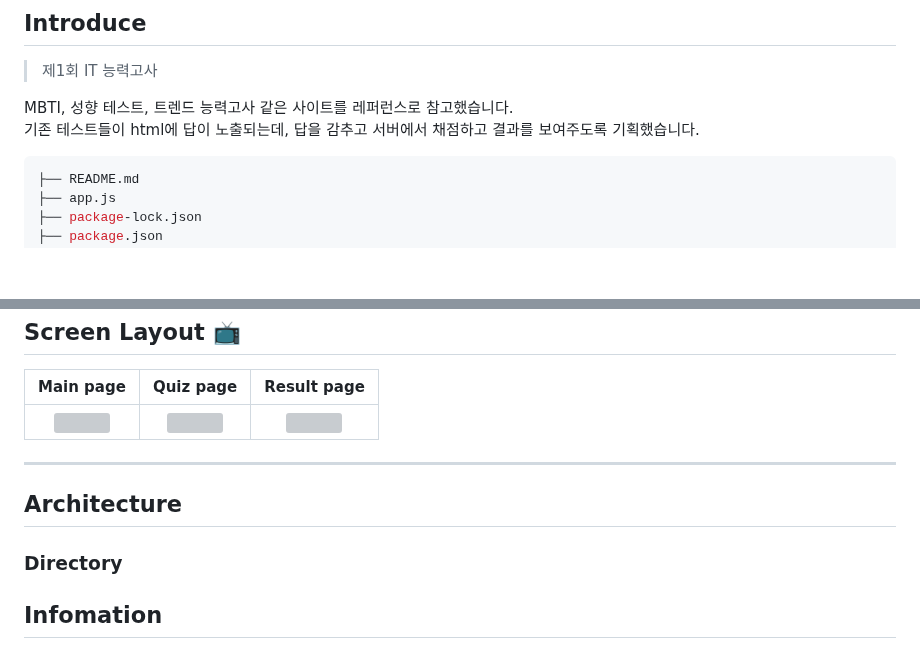
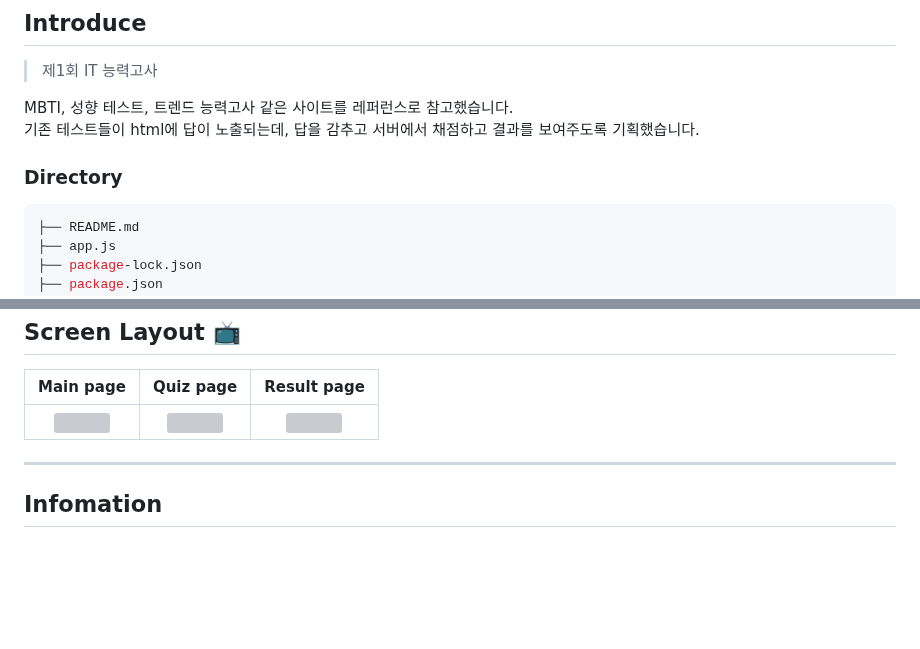
Before and after one commit to ErrorMonkey/it-test-2023, a Markdown page: README.md, 2 parts joined by grey strips. GitHub-like rendering; blank space fills up the shorter version; grey boxes are pictures that could not be loaded.

````diff
--- a/README.md
+++ b/README.md
@@ -7,6 +7,7 @@
 MBTI, 성향 테스트, 트렌드 능력고사 같은 사이트를 레퍼런스로 참고했습니다.
 기존 테스트들이 html에 답이 노출되는데, 답을 감추고 서버에서 채점하고 결과를 보여주도록 기획했습니다.
 
+### Directory
 ```bash
 ├── README.md
 ├── app.js
@@ -87,10 +88,6 @@ MBTI, 성향 테스트, 트렌드 능력고사 같은 사이트를 레퍼런스
 
 ---
 
-## Architecture
-
-### Directory
-
 ## Infomation
 
 - 이세윤(FE) - dominobomb@gmail.com
````
